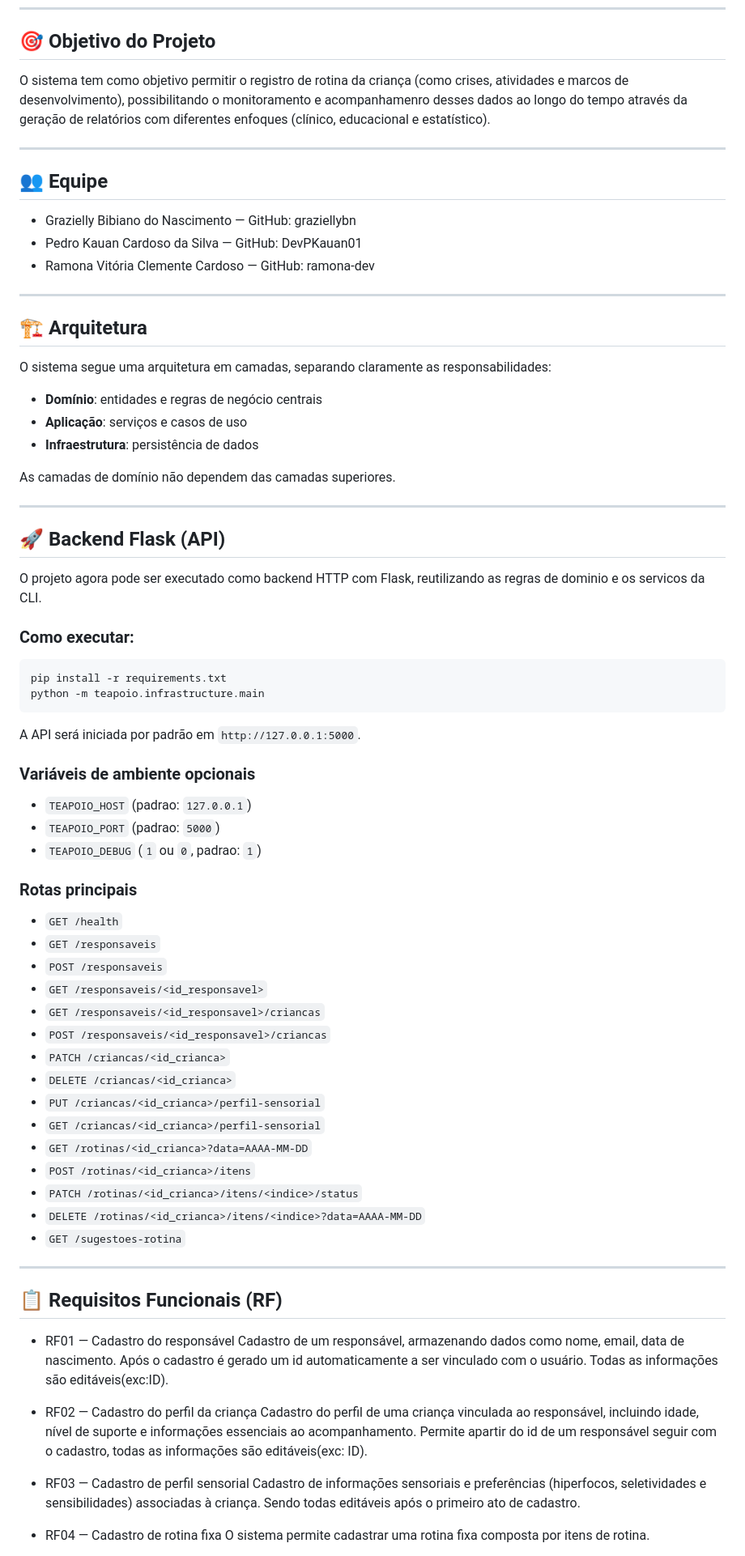
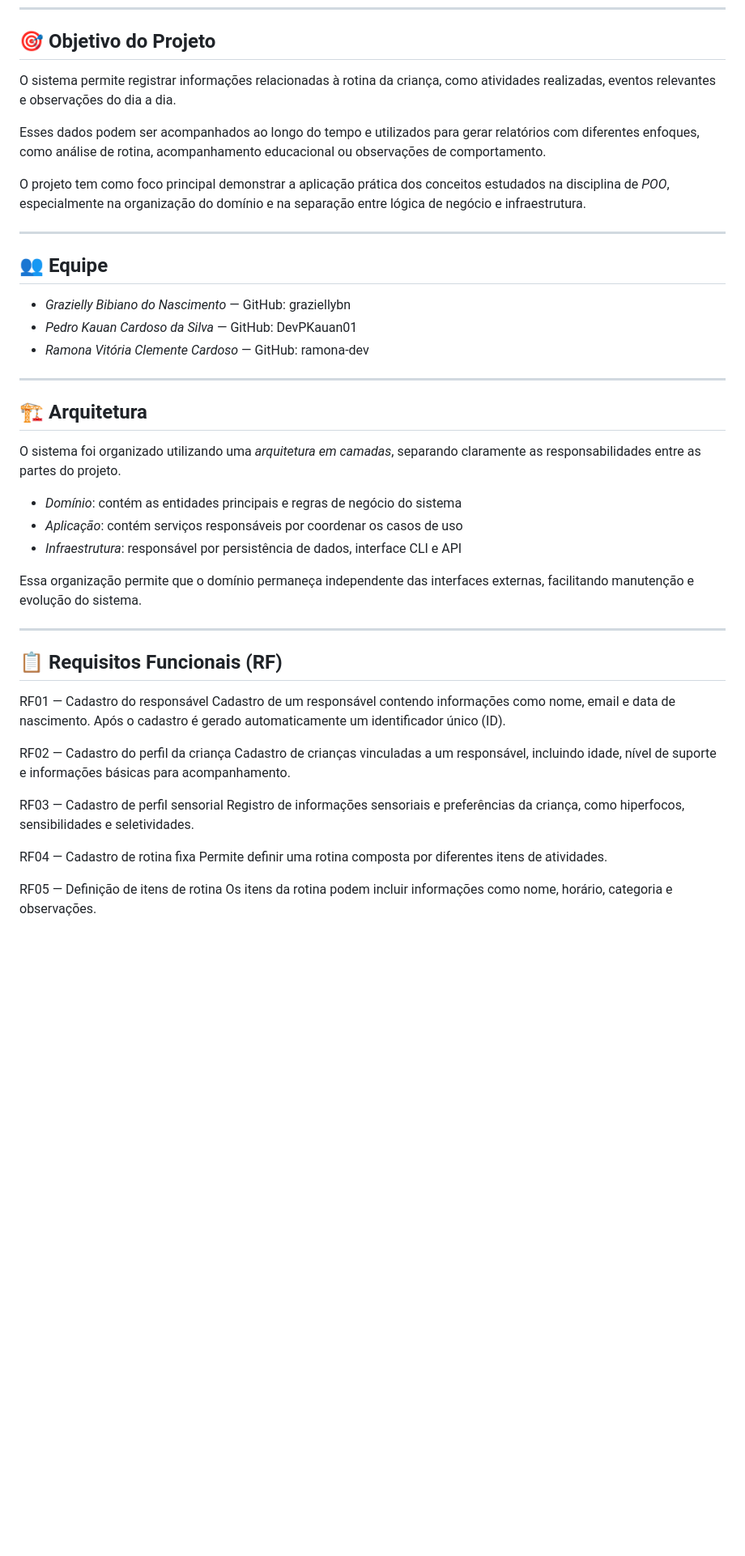
Before and after one commit to graziellybn/Te-Apoio, a Markdown page: README.md, the part around one of its changes. Shown at 81% size. Drawn GitHub-style; blank space fills up the shorter version.

````diff
--- a/README.md
+++ b/README.md
@@ -6,81 +6,47 @@ O TeApoio é um projeto desenvolvido por alunos do curso de Engenharia de Softwa
 
 ## 🎯 Objetivo do Projeto
 
-O sistema tem como objetivo permitir o registro de rotina da criança (como crises, atividades e marcos de desenvolvimento), possibilitando o monitoramento e acompanhamenro desses dados ao longo do tempo através da geração de relatórios com diferentes enfoques (clínico, educacional e estatístico).
+O sistema permite registrar informações relacionadas à rotina da criança, como atividades realizadas, eventos relevantes e observações do dia a dia.
+
+Esses dados podem ser acompanhados ao longo do tempo e utilizados para gerar relatórios com diferentes enfoques, como análise de rotina, acompanhamento educacional ou observações de comportamento.
+
+O projeto tem como foco principal demonstrar a aplicação prática dos conceitos estudados na disciplina de *POO*, especialmente na organização do domínio e na separação entre lógica de negócio e infraestrutura.
 
 ---
 
 ## 👥 Equipe
 
-- Grazielly Bibiano do Nascimento — GitHub: graziellybn
-- Pedro Kauan Cardoso da Silva — GitHub: DevPKauan01
-- Ramona Vitória Clemente Cardoso — GitHub: ramona-dev
-
+- *Grazielly Bibiano do Nascimento* — GitHub: graziellybn
+- *Pedro Kauan Cardoso da Silva* — GitHub: DevPKauan01
+- *Ramona Vitória Clemente Cardoso* — GitHub: ramona-dev
 
 ---
 
 ## 🏗️ Arquitetura
 
-O sistema segue uma arquitetura em camadas, separando claramente as responsabilidades:
+O sistema foi organizado utilizando uma *arquitetura em camadas*, separando claramente as responsabilidades entre as partes do projeto.
 
-- **Domínio**: entidades e regras de negócio centrais
-- **Aplicação**: serviços e casos de uso
-- **Infraestrutura**: persistência de dados
+- *Domínio*: contém as entidades principais e regras de negócio do sistema
+- *Aplicação*: contém serviços responsáveis por coordenar os casos de uso
+- *Infraestrutura*: responsável por persistência de dados, interface CLI e API
 
-As camadas de domínio não dependem das camadas superiores.
-
----
-
-## 🚀 Backend Flask (API)
-
-O projeto agora pode ser executado como backend HTTP com Flask, reutilizando as regras de dominio e os servicos da CLI.
-
-### Como executar:
-
-```bash
-pip install -r requirements.txt
-python -m teapoio.infrastructure.main
-```
-
-A API será iniciada por padrão em `http://127.0.0.1:5000`.
-
-### Variáveis de ambiente opcionais
-
-- `TEAPOIO_HOST` (padrao: `127.0.0.1`)
-- `TEAPOIO_PORT` (padrao: `5000`)
-- `TEAPOIO_DEBUG` (`1` ou `0`, padrao: `1`)
-
-### Rotas principais
-
-- `GET /health`
-- `GET /responsaveis`
-- `POST /responsaveis`
-- `GET /responsaveis/<id_responsavel>`
-- `GET /responsaveis/<id_responsavel>/criancas`
-- `POST /responsaveis/<id_responsavel>/criancas`
-- `PATCH /criancas/<id_crianca>`
-- `DELETE /criancas/<id_crianca>`
-- `PUT /criancas/<id_crianca>/perfil-sensorial`
-- `GET /criancas/<id_crianca>/perfil-sensorial`
-- `GET /rotinas/<id_crianca>?data=AAAA-MM-DD`
-- `POST /rotinas/<id_crianca>/itens`
-- `PATCH /rotinas/<id_crianca>/itens/<indice>/status`
-- `DELETE /rotinas/<id_crianca>/itens/<indice>?data=AAAA-MM-DD`
-- `GET /sugestoes-rotina`
+Essa organização permite que o domínio permaneça independente das interfaces externas, facilitando manutenção e evolução do sistema.
 
 ---
 
 ## 📋 Requisitos Funcionais (RF)
+RF01 — Cadastro do responsável
+Cadastro de um responsável contendo informações como nome, email e data de nascimento. Após o cadastro é gerado automaticamente um identificador único (ID).
 
-- RF01 — Cadastro do responsável
-Cadastro de um responsável, armazenando dados como nome, email, data de nascimento. Após o cadastro é gerado um id automaticamente a ser vinculado com o usuário. Todas as informações são editáveis(exc:ID).
+RF02 — Cadastro do perfil da criança
+Cadastro de crianças vinculadas a um responsável, incluindo idade, nível de suporte e informações básicas para acompanhamento.
 
-- RF02 — Cadastro do perfil da criança
-Cadastro do perfil de uma criança vinculada ao responsável, incluindo idade, nível de suporte e informações essenciais ao acompanhamento. Permite apartir do id de um responsável seguir com o cadastro, todas as informações são editáveis(exc: ID).
+RF03 — Cadastro de perfil sensorial
+Registro de informações sensoriais e preferências da criança, como hiperfocos, sensibilidades e seletividades.
 
-- RF03 — Cadastro de perfil sensorial
-Cadastro de informações sensoriais e preferências (hiperfocos, seletividades e sensibilidades) associadas à criança. Sendo todas editáveis após o primeiro ato de cadastro.
+RF04 — Cadastro de rotina fixa
+Permite definir uma rotina composta por diferentes itens de atividades.
 
-- RF04 — Cadastro de rotina fixa
-O sistema permite cadastrar uma rotina fixa composta por itens de rotina.
+RF05 — Definição de itens de rotina
+Os itens da rotina podem incluir informações como nome, horário, categoria e observações.
 
````
Also changed, not shown: other parts of README.md (+50 -75 lines).
